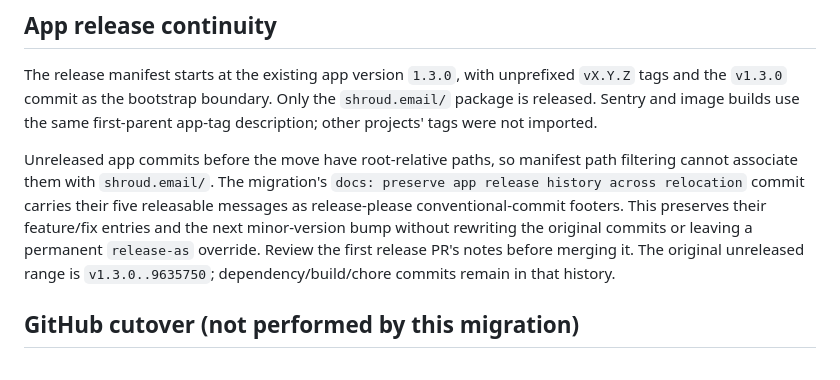
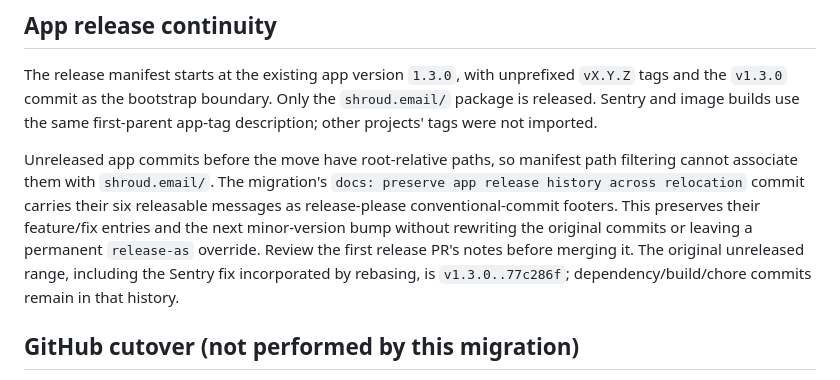
Before and after one commit to Shroud-email/shroud.email, a Markdown page: docs/monorepo-migration.md, the part around the change. GitHub-like rendering.

Commit message:
docs: record rebased app release range
Amp-Thread-ID: https://ampcode.com/threads/T-01a0ee30-baee-73cf-852a-f772d83e74c5

```diff
--- a/docs/monorepo-migration.md
+++ b/docs/monorepo-migration.md
@@ -34,11 +34,12 @@ first-parent app-tag description; other projects' tags were not imported.
 Unreleased app commits before the move have root-relative paths, so manifest
 path filtering cannot associate them with `shroud.email/`. The migration's
 `docs: preserve app release history across relocation` commit carries their
-five releasable messages as release-please conventional-commit footers. This
+six releasable messages as release-please conventional-commit footers. This
 preserves their feature/fix entries and the next minor-version bump without
 rewriting the original commits or leaving a permanent `release-as` override.
 Review the first release PR's notes before merging it. The original unreleased
-range is `v1.3.0..9635750`; dependency/build/chore commits remain in that history.
+range, including the Sentry fix incorporated by rebasing, is `v1.3.0..77c286f`;
+dependency/build/chore commits remain in that history.
 
 ## GitHub cutover (not performed by this migration)
 
```
